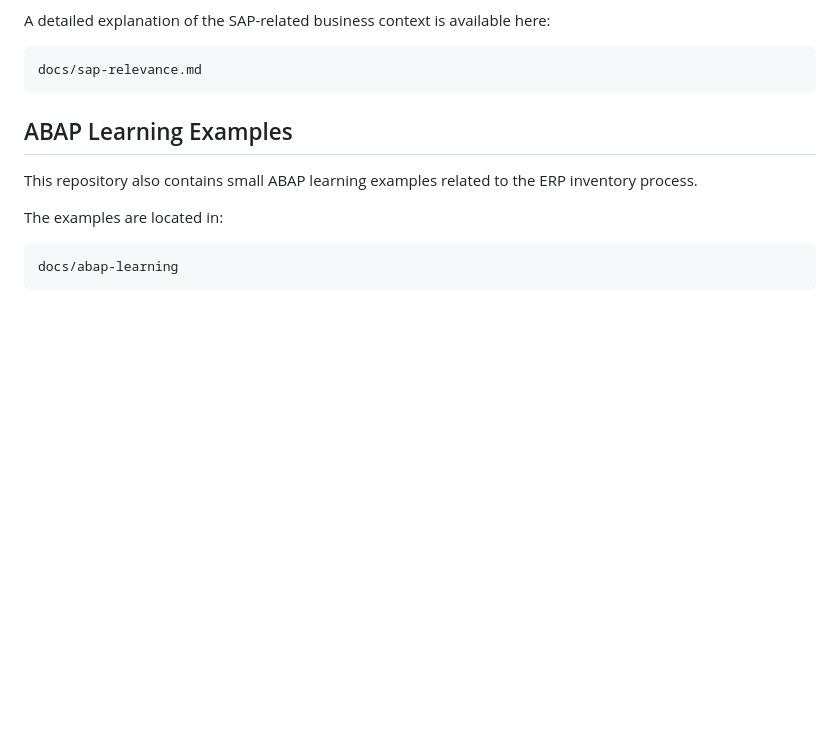
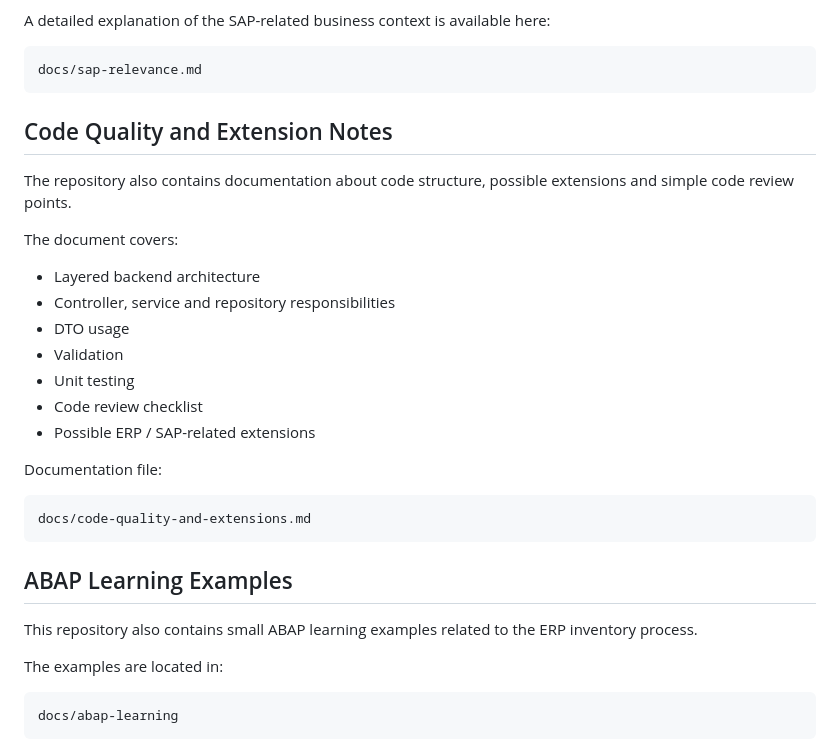
Before and after one commit to omar-software/mini-erp-inventory-management, a Markdown page: README.md, the part around the change. Rendered like a GitHub page; blank space fills up the shorter version.

Commit message:
Add code quality documentation link to README

````diff
--- a/README.md
+++ b/README.md
@@ -38,6 +38,26 @@ A detailed explanation of the SAP-related business context is available here:
 
 ```text
 docs/sap-relevance.md
+```
+
+## Code Quality and Extension Notes
+
+The repository also contains documentation about code structure, possible extensions and simple code review points.
+
+The document covers:
+
+- Layered backend architecture
+- Controller, service and repository responsibilities
+- DTO usage
+- Validation
+- Unit testing
+- Code review checklist
+- Possible ERP / SAP-related extensions
+
+Documentation file:
+
+```text
+docs/code-quality-and-extensions.md
 ```
 
 ## ABAP Learning Examples
````
